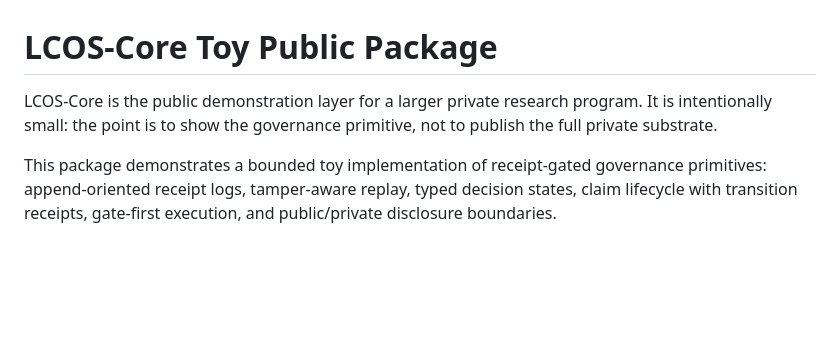
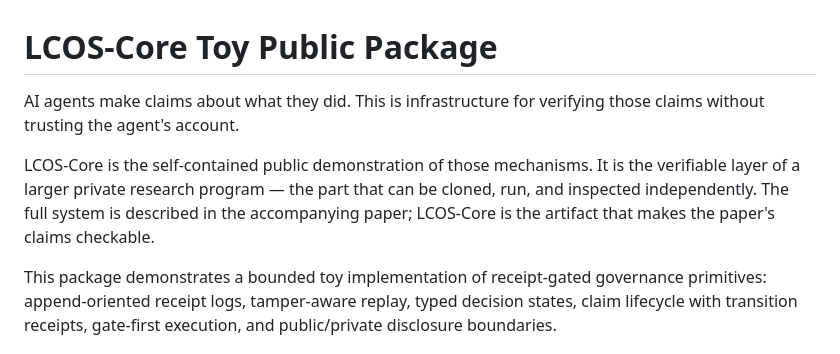
Before and after one commit to erynoregon-rgb/LCOS-Core, a Markdown page: README.md, the part around the change. Rendered like a GitHub page; blank space fills up the shorter version.

Commit message:
docs: lead README with one-sentence problem statement
AI agents make claims about what they did. This is infrastructure for
verifying those claims without trusting the agent's account.

Co-authored-by: Claude Sonnet 4.6 <noreply@anthropic.com>

```diff
--- a/README.md
+++ b/README.md
@@ -1,8 +1,13 @@
 # LCOS-Core Toy Public Package
 
-LCOS-Core is the public demonstration layer for a larger private research program.
-It is intentionally small: the point is to show the governance primitive, not to
-publish the full private substrate.
+AI agents make claims about what they did. This is infrastructure for verifying
+those claims without trusting the agent's account.
+
+LCOS-Core is the self-contained public demonstration of those mechanisms. It is
+the verifiable layer of a larger private research program — the part that can be
+cloned, run, and inspected independently. The full system is described in the
+accompanying paper; LCOS-Core is the artifact that makes the paper's claims
+checkable.
 
 This package demonstrates a bounded toy implementation of receipt-gated governance
 primitives: append-oriented receipt logs, tamper-aware replay, typed decision states,
```
